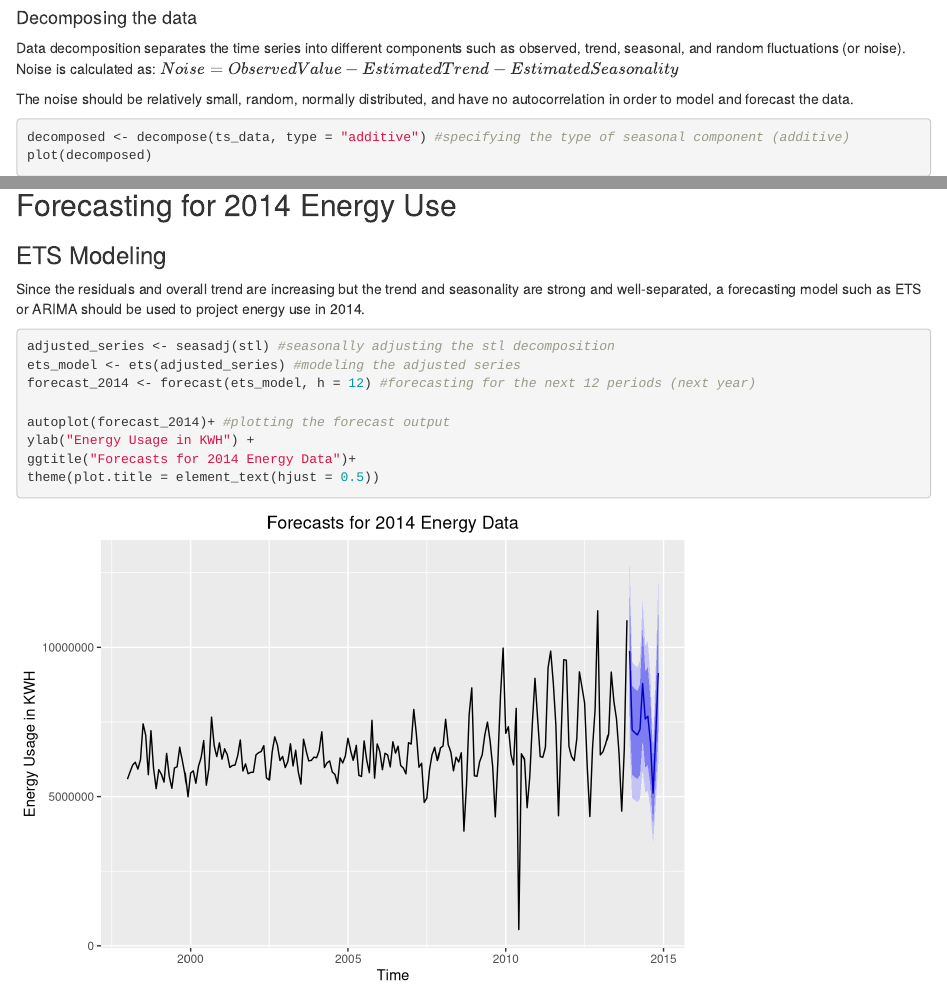
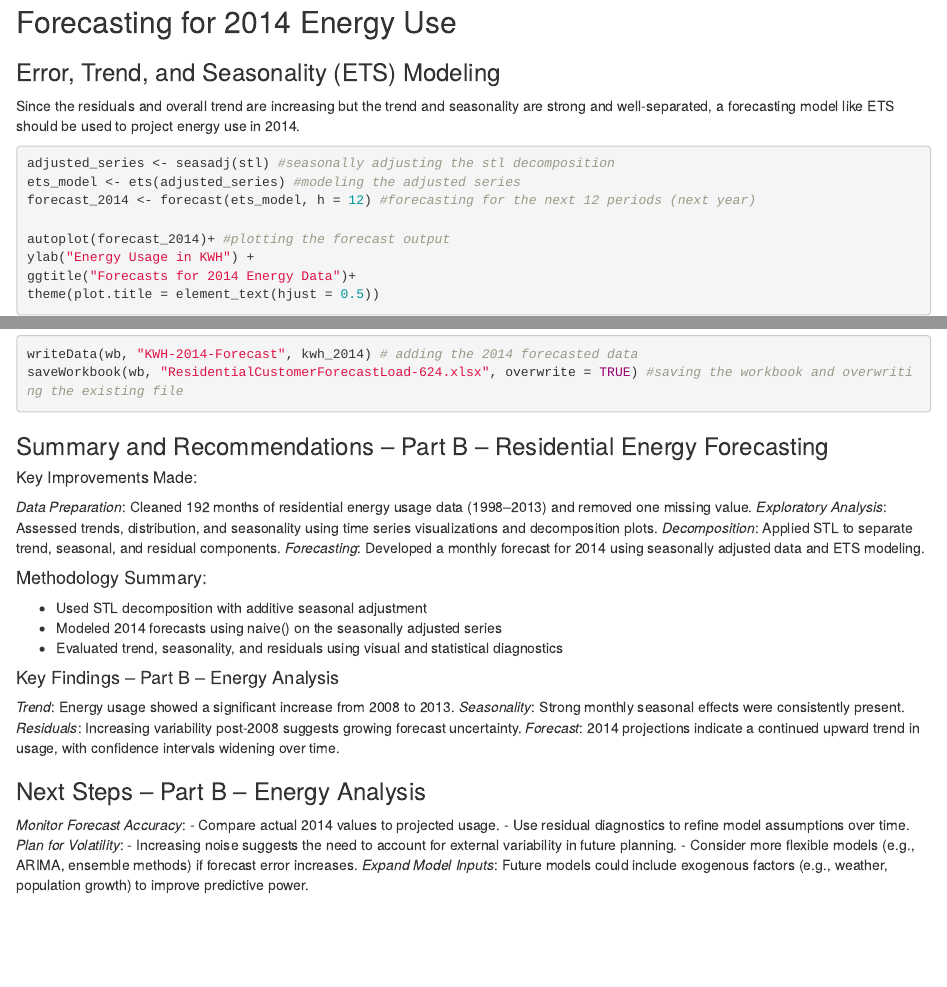
Before and after one commit to amgurkas/predictive-analytics, an R Markdown document (proj1/Project1.Rmd): the page in a window 1100 px wide, from 1940 px down before the commit and from 4160 px down after it, and a second part further down, joined at a grey line. Rendered offline with R 4.5, knitr and Pandoc, with nearby package versions; drawn as R Markdown's standard HTML page in place of the format the file asks for; some code elsewhere in the file could not run offline.

Commit message:
adding summary and recommendations section

````diff
--- a/proj1/Project1.Rmd
+++ b/proj1/Project1.Rmd
@@ -797,10 +797,11 @@ Using these methods, the forecast for 2014 has a wide range.
 
 ## Forecasting for 2014 Energy Use
 
-### ETS Modeling
+### Error, Trend, and Seasonality (ETS) Modeling
 Since the residuals and overall trend are increasing but the trend and
-seasonality are strong and well-separated, a forecasting model such as ETS or
-ARIMA should be used to project energy use in 2014.
+seasonality are strong and well-separated, a forecasting model like ETS should be
+used to project energy use in 2014.
+
 ```{r 2014-forecast}
 adjusted_series <- seasadj(stl) #seasonally adjusting the stl decomposition
 ets_model <- ets(adjusted_series) #modeling the adjusted series
@@ -839,3 +840,31 @@ addWorksheet(wb, "KWH-2014-Forecast") # adding the spreadsheet
 writeData(wb, "KWH-2014-Forecast", kwh_2014) # adding the 2014 forecasted data
 saveWorkbook(wb, "ResidentialCustomerForecastLoad-624.xlsx", overwrite = TRUE) #saving the workbook and overwriting the existing file
 ```
+
+### Summary and Recommendations – Part B – Residential Energy Forecasting
+##### Key Improvements Made:
+*Data Preparation*: Cleaned 192 months of residential energy usage data (1998–2013) and removed one missing value.
+*Exploratory Analysis*: Assessed trends, distribution, and seasonality using time series visualizations and decomposition plots.
+*Decomposition*: Applied STL to separate trend, seasonal, and residual components.
+*Forecasting*: Developed a monthly forecast for 2014 using seasonally adjusted data and ETS modeling.
+
+#### Methodology Summary:
+- Used STL decomposition with additive seasonal adjustment
+- Modeled 2014 forecasts using naive() on the seasonally adjusted series
+- Evaluated trend, seasonality, and residuals using visual and statistical diagnostics
+
+#### Key Findings – Part B – Energy Analysis
+*Trend*: Energy usage showed a significant increase from 2008 to 2013.
+*Seasonality*: Strong monthly seasonal effects were consistently present.
+*Residuals*: Increasing variability post-2008 suggests growing forecast uncertainty.
+*Forecast*: 2014 projections indicate a continued upward trend in usage, with confidence intervals widening over time.
+
+### Next Steps – Part B – Energy Analysis
+*Monitor Forecast Accuracy*:
+- Compare actual 2014 values to projected usage.
+- Use residual diagnostics to refine model assumptions over time.
+*Plan for Volatility*:
+- Increasing noise suggests the need to account for external variability in future planning.
+- Consider more flexible models (e.g., ARIMA, ensemble methods) if forecast error increases.
+*Expand Model Inputs*:
+Future models could include exogenous factors (e.g., weather, population growth) to improve predictive power.
````
